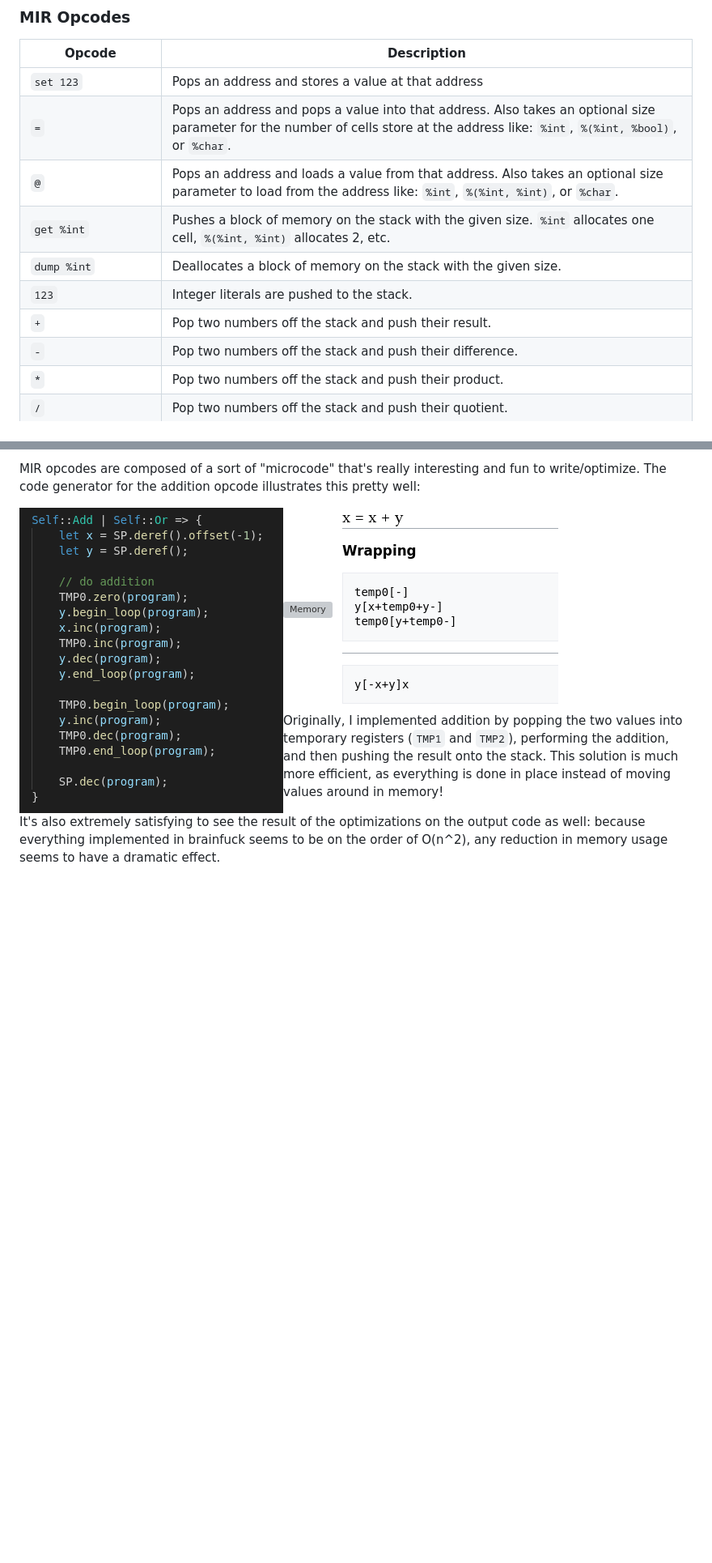
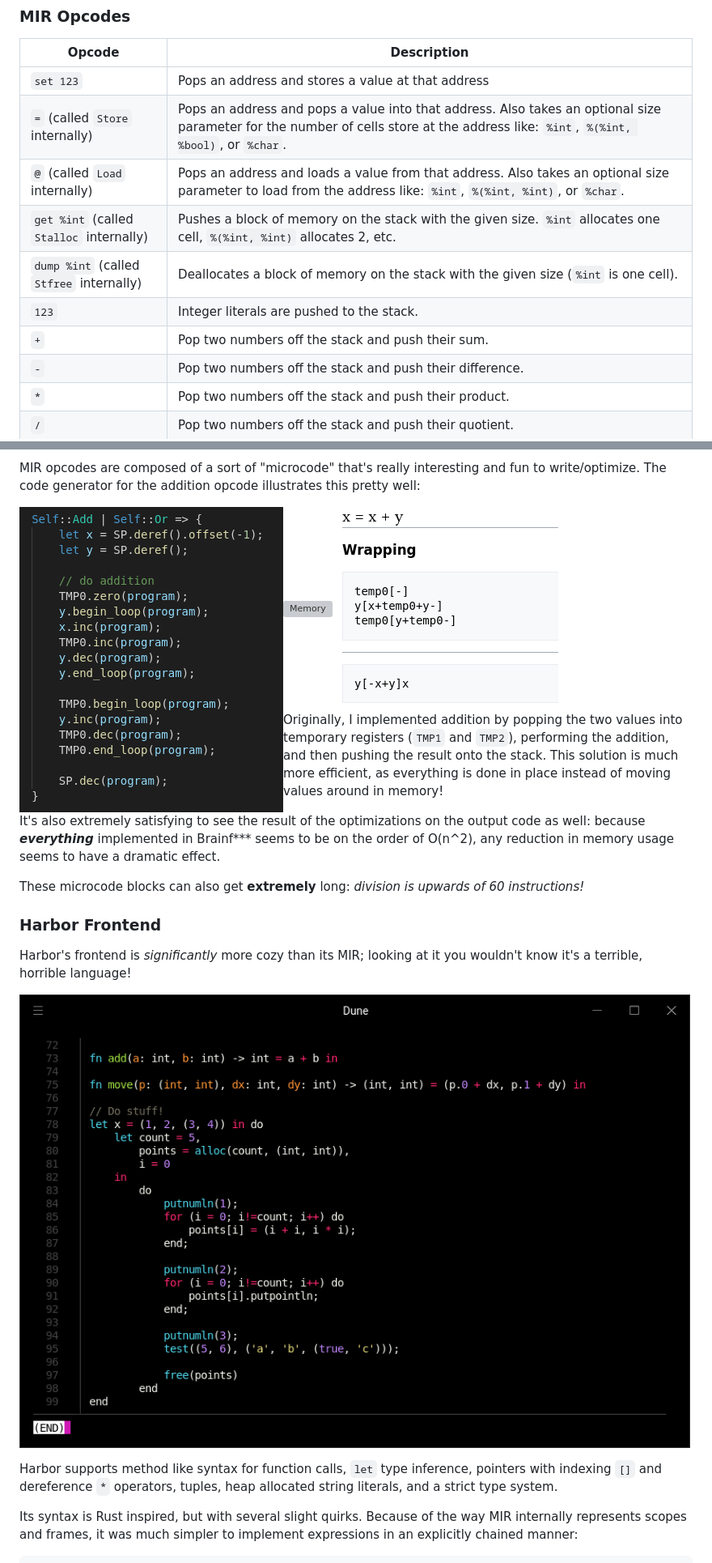
Before and after one commit to adam-mcdaniel/harbor, a Markdown page: README.md, 2 parts joined by grey strips. Shown: that part at 81% size. Drawn GitHub-style; pictures changed too: assets/frontend.png (added); blank space fills up the shorter version; grey boxes are pictures that could not be loaded.

Commit message:
First attempt at readme

```diff
--- a/README.md
+++ b/README.md
@@ -151,12 +153,12 @@ So, `TMP0` is placed before `FP` to increase locality, but I'm sure the effect i
 |Opcode|Description|
 |-|-|
 |`set 123`|Pops an address and stores a value at that address|
-|`=`|Pops an address and pops a value into that address. Also takes an optional size parameter for the number of cells store at the address like: `%int`, `%(%int, %bool)`, or `%char`.|
-|`@`|Pops an address and loads a value from that address. Also takes an optional size parameter to load from the address like: `%int`, `%(%int, %int)`, or `%char`.|
-|`get %int`|Pushes a block of memory on the stack with the given size. `%int` allocates one cell, `%(%int, %int)` allocates 2, etc.|
-|`dump %int`|Deallocates a block of memory on the stack with the given size.|
+|`=` (called `Store` internally)|Pops an address and pops a value into that address. Also takes an optional size parameter for the number of cells store at the address like: `%int`, `%(%int, %bool)`, or `%char`.|
+|`@` (called `Load` internally)|Pops an address and loads a value from that address. Also takes an optional size parameter to load from the address like: `%int`, `%(%int, %int)`, or `%char`.|
+|`get %int` (called `Stalloc` internally)|Pushes a block of memory on the stack with the given size. `%int` allocates one cell, `%(%int, %int)` allocates 2, etc.|
+|`dump %int` (called `Stfree` internally)|Deallocates a block of memory on the stack with the given size (`%int` is one cell).|
 |`123`|Integer literals are pushed to the stack.|
-|`+`|Pop two numbers off the stack and push their result.|
+|`+`|Pop two numbers off the stack and push their sum.|
 |`-`|Pop two numbers off the stack and push their difference.|
 |`*`|Pop two numbers off the stack and push their product.|
 |`/`|Pop two numbers off the stack and push their quotient.|
@@ -187,4 +189,17 @@ MIR opcodes are composed of a sort of "microcode" that's really interesting and
 
 Originally, I implemented addition by popping the two values into temporary registers (`TMP1` and `TMP2`), performing the addition, and then pushing the result onto the stack. This solution is much more efficient, as everything is done in place instead of moving values around in memory!
 
-It's also extremely satisfying to see the result of the optimizations on the output code as well: because everything implemented in brainfuck seems to be on the order of O(n^2), any reduction in memory usage seems to have a dramatic effect.
+It's also extremely satisfying to see the result of the optimizations on the output code as well: because ***everything*** implemented in Brainf*** seems to be on the order of O(n^2), any reduction in memory usage seems to have a dramatic effect.
+
+These microcode blocks can also get **extremely** long: *division is upwards of 60 instructions!*
+
+### Harbor Frontend
+
+Harbor's frontend is *significantly* more cozy than its MIR; looking at it you wouldn't know it's a terrible, horrible language!
+
+![Frontend](./assets/frontend.png)
+
+Harbor supports method like syntax for function calls, `let` type inference, pointers with indexing `[]` and dereference `*` operators, tuples, heap allocated string literals, and a strict type system.
+
+Its syntax is Rust inspired, but with several slight quirks. Because of the way MIR internally represents scopes and frames, it was much simpler to implement expressions in an explicitly chained manner:
+
```
Also changed, not shown: other parts of README.md (+54 -3 lines), assets/method.png (added), 6 other files.
